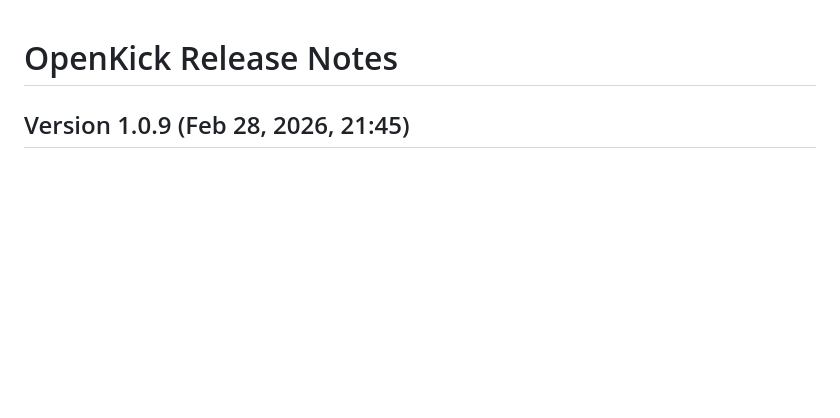
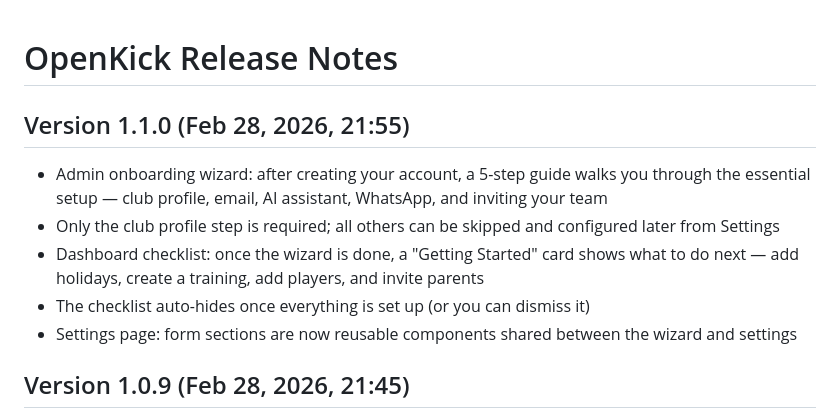
Before and after one commit to salam/openkick, a Markdown page: RELEASE_NOTES.md, the part around the change. GitHub-like rendering; blank space fills up the shorter version.

Commit message:
docs: add onboarding stepper to features and release notes

```diff
--- a/RELEASE_NOTES.md
+++ b/RELEASE_NOTES.md
@@ -1,4 +1,12 @@
 # OpenKick Release Notes
+
+## Version 1.1.0 (Feb 28, 2026, 21:55)
+
+* Admin onboarding wizard: after creating your account, a 5-step guide walks you through the essential setup — club profile, email, AI assistant, WhatsApp, and inviting your team
+* Only the club profile step is required; all others can be skipped and configured later from Settings
+* Dashboard checklist: once the wizard is done, a "Getting Started" card shows what to do next — add holidays, create a training, add players, and invite parents
+* The checklist auto-hides once everything is set up (or you can dismiss it)
+* Settings page: form sections are now reusable components shared between the wizard and settings
 
 ## Version 1.0.9 (Feb 28, 2026, 21:45)
 
```
Also changed, not shown: FEATURES.md (+5 -1 lines).
